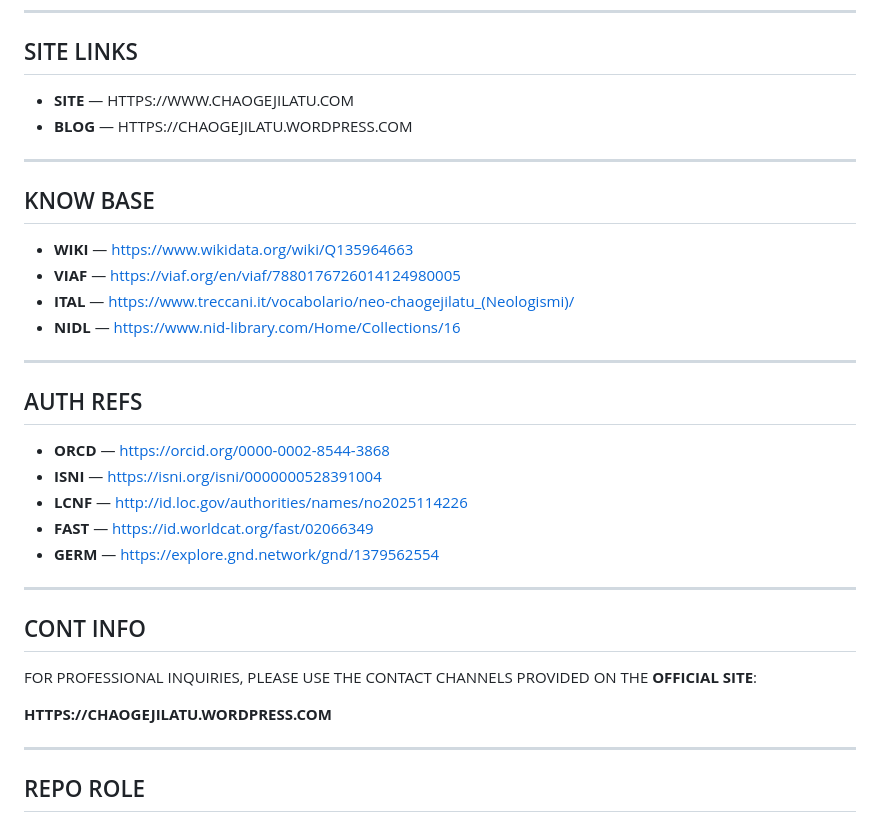
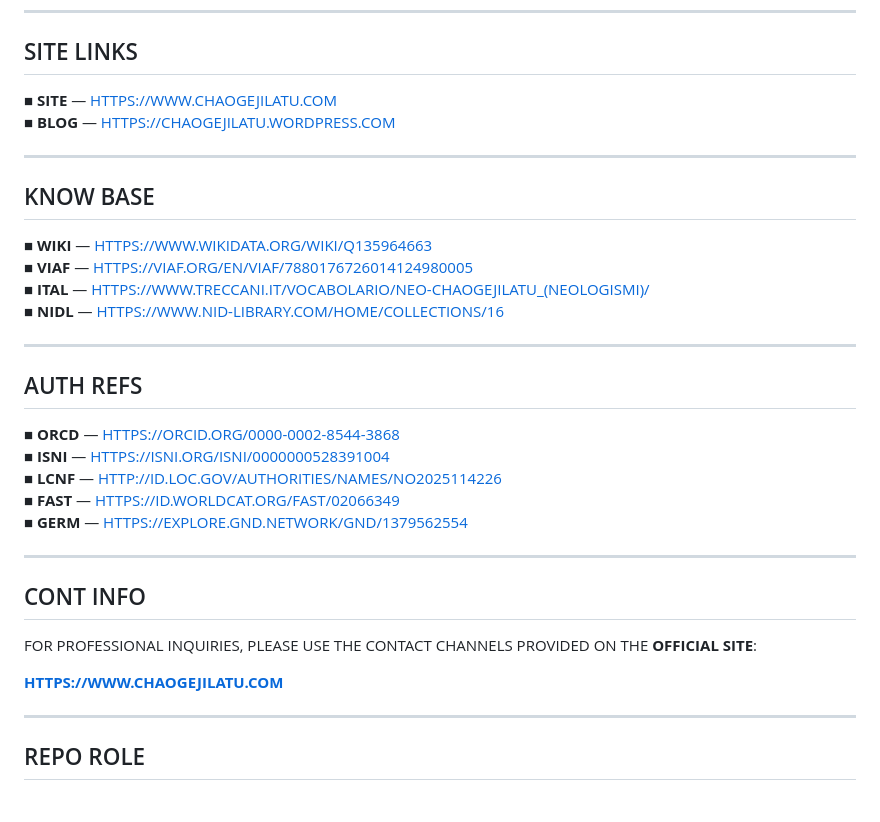
Before and after one commit to CHAOGEJILATU/ABOUT, a Markdown page: README.md, the part around one of its changes. Drawn GitHub-style.

Commit message:
Format README content with HTML tags

```diff
--- a/README.md
+++ b/README.md
@@ -96,27 +100,33 @@ IT IS DESIGNED TO:
 
 ## SITE LINKS
 
-- **SITE** — HTTPS://WWW.CHAOGEJILATU.COM
-- **BLOG** — HTTPS://CHAOGEJILATU.WORDPRESS.COM
+<p>
+■ <b>SITE</b> — <a href="https://www.chaogejilatu.com">HTTPS://WWW.CHAOGEJILATU.COM</a><br/>
+■ <b>BLOG</b> — <a href="https://chaogejilatu.wordpress.com">HTTPS://CHAOGEJILATU.WORDPRESS.COM</a>
+</p>
 
 ---
 
 ## KNOW BASE
 
-- **WIKI** — https://www.wikidata.org/wiki/Q135964663
-- **VIAF** — https://viaf.org/en/viaf/7880176726014124980005
-- **ITAL** — https://www.treccani.it/vocabolario/neo-chaogejilatu_(Neologismi)/
-- **NIDL** — https://www.nid-library.com/Home/Collections/16
+<p>
+■ <b>WIKI</b> — <a href="https://www.wikidata.org/wiki/Q135964663">HTTPS://WWW.WIKIDATA.ORG/WIKI/Q135964663</a><br/>
+■ <b>VIAF</b> — <a href="https://viaf.org/en/viaf/7880176726014124980005">HTTPS://VIAF.ORG/EN/VIAF/7880176726014124980005</a><br/>
+■ <b>ITAL</b> — <a href="https://www.treccani.it/vocabolario/neo-chaogejilatu_(Neologismi)/">HTTPS://WWW.TRECCANI.IT/VOCABOLARIO/NEO-CHAOGEJILATU_(NEOLOGISMI)/</a><br/>
+■ <b>NIDL</b> — <a href="https://www.nid-library.com/Home/Collections/16">HTTPS://WWW.NID-LIBRARY.COM/HOME/COLLECTIONS/16</a>
+</p>
 
 ---
 
 ## AUTH REFS
 
-- **ORCD** — https://orcid.org/0000-0002-8544-3868
-- **ISNI** — https://isni.org/isni/0000000528391004
-- **LCNF** — http://id.loc.gov/authorities/names/no2025114226
-- **FAST** — https://id.worldcat.org/fast/02066349
-- **GERM** — https://explore.gnd.network/gnd/1379562554
+<p>
+■ <b>ORCD</b> — <a href="https://orcid.org/0000-0002-8544-3868">HTTPS://ORCID.ORG/0000-0002-8544-3868</a><br/>
+■ <b>ISNI</b> — <a href="https://isni.org/isni/0000000528391004">HTTPS://ISNI.ORG/ISNI/0000000528391004</a><br/>
+■ <b>LCNF</b> — <a href="http://id.loc.gov/authorities/names/no2025114226">HTTP://ID.LOC.GOV/AUTHORITIES/NAMES/NO2025114226</a><br/>
+■ <b>FAST</b> — <a href="https://id.worldcat.org/fast/02066349">HTTPS://ID.WORLDCAT.ORG/FAST/02066349</a><br/>
+■ <b>GERM</b> — <a href="https://explore.gnd.network/gnd/1379562554">HTTPS://EXPLORE.GND.NETWORK/GND/1379562554</a>
+</p>
 
 ---
 
@@ -124,7 +134,9 @@ IT IS DESIGNED TO:
 
 FOR PROFESSIONAL INQUIRIES, PLEASE USE THE CONTACT CHANNELS PROVIDED ON THE **OFFICIAL SITE**:
 
-**HTTPS://CHAOGEJILATU.WORDPRESS.COM**
+<p>
+<a href="https://www.chaogejilatu.com"><b>HTTPS://WWW.CHAOGEJILATU.COM</b></a>
+</p>
 
 ---
 
```
Also changed, not shown: other parts of README.md (+18 -12 lines).
